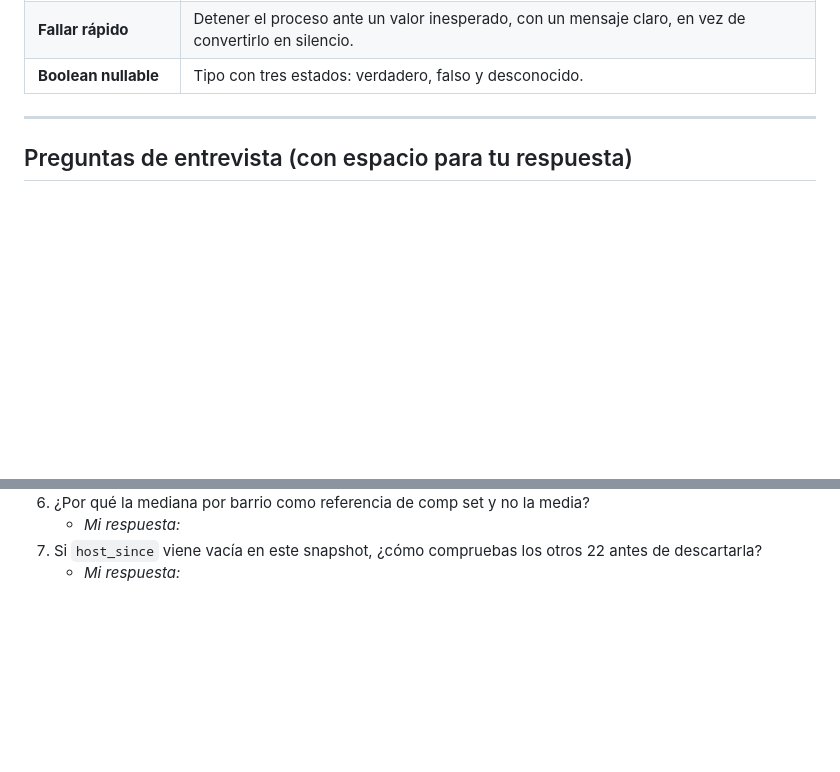
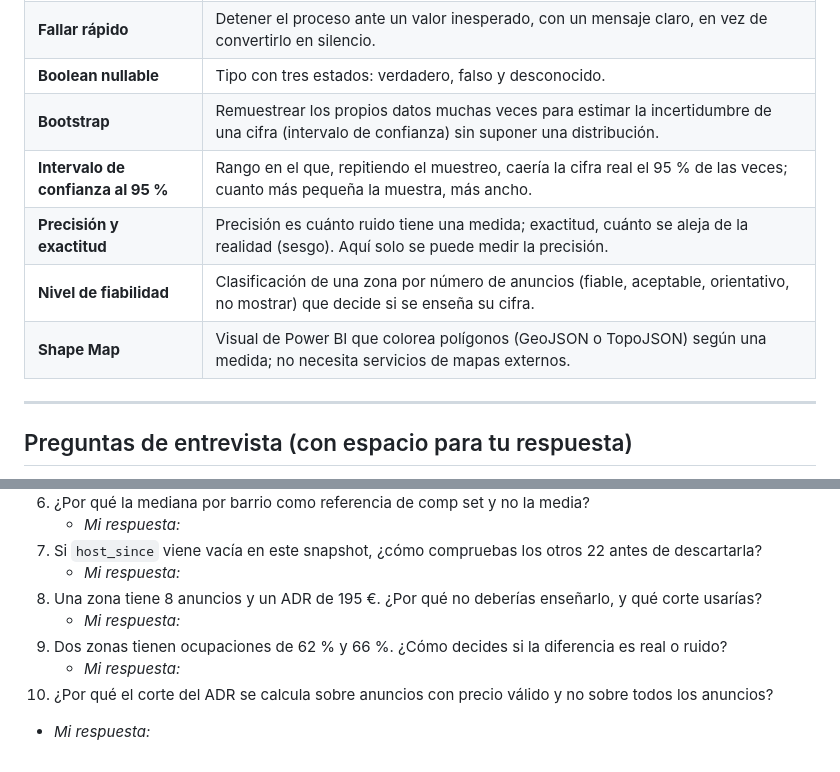
Before and after one commit to MikelCerio/revenue-intelligence-airbnb, a Markdown page: docs/manual.md, 2 parts joined by grey strips. Drawn GitHub-style; blank space fills up the shorter version.

```diff
--- a/docs/manual.md
+++ b/docs/manual.md
@@ -333,6 +372,11 @@ Modelo sobre las 6 tablas de `lh_gold`, **Direct Lake**: lee las tablas Delta di
 | **Minimización de datos** | No cargar lo que no se necesita, sobre todo datos personales (privacy by design). |
 | **Fallar rápido** | Detener el proceso ante un valor inesperado, con un mensaje claro, en vez de convertirlo en silencio. |
 | **Boolean nullable** | Tipo con tres estados: verdadero, falso y desconocido. |
+| **Bootstrap** | Remuestrear los propios datos muchas veces para estimar la incertidumbre de una cifra (intervalo de confianza) sin suponer una distribución. |
+| **Intervalo de confianza al 95 %** | Rango en el que, repitiendo el muestreo, caería la cifra real el 95 % de las veces; cuanto más pequeña la muestra, más ancho. |
+| **Precisión y exactitud** | Precisión es cuánto ruido tiene una medida; exactitud, cuánto se aleja de la realidad (sesgo). Aquí solo se puede medir la precisión. |
+| **Nivel de fiabilidad** | Clasificación de una zona por número de anuncios (fiable, aceptable, orientativo, no mostrar) que decide si se enseña su cifra. |
+| **Shape Map** | Visual de Power BI que colorea polígonos (GeoJSON o TopoJSON) según una medida; no necesita servicios de mapas externos. |
 
 ---
 
@@ -352,3 +396,9 @@ Modelo sobre las 6 tablas de `lh_gold`, **Direct Lake**: lee las tablas Delta di
    - *Mi respuesta:*
 7. Si `host_since` viene vacía en este snapshot, ¿cómo compruebas los otros 22 antes de descartarla?
    - *Mi respuesta:*
+8. Una zona tiene 8 anuncios y un ADR de 195 €. ¿Por qué no deberías enseñarlo, y qué corte usarías?
+   - *Mi respuesta:*
+9. Dos zonas tienen ocupaciones de 62 % y 66 %. ¿Cómo decides si la diferencia es real o ruido?
+   - *Mi respuesta:*
+10. ¿Por qué el corte del ADR se calcula sobre anuncios con precio válido y no sobre todos los anuncios?
+   - *Mi respuesta:*
```
Also changed, not shown: other parts of docs/manual.md (+39 -0 lines).
